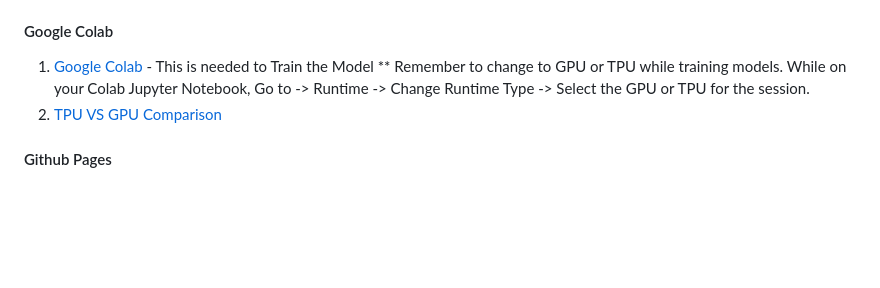
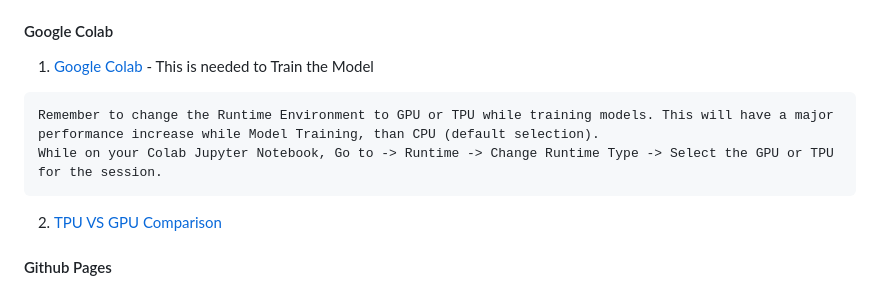
Before and after one commit to srivardhanjalan/animals, a Markdown page: README.md, the part around the change. Rendered like a GitHub page; blank space fills up the shorter version.

````diff
--- a/README.md
+++ b/README.md
@@ -20,7 +20,10 @@ An App to do Machine Learning Classification on Animals.
 
 #### Google Colab
 1. [Google Colab](https://colab.research.google.com) - This is needed to Train the Model
-** Remember to change to GPU or TPU while training models. While on your Colab Jupyter Notebook, Go to -> Runtime -> Change Runtime Type -> Select the GPU or TPU for the session.
+```
+Remember to change the Runtime Environment to GPU or TPU while training models. This will have a major performance increase while Model Training, than CPU (default selection).
+While on your Colab Jupyter Notebook, Go to -> Runtime -> Change Runtime Type -> Select the GPU or TPU for the session.
+```
 2. [TPU VS GPU Comparison](https://www.datacamp.com/blog/tpu-vs-gpu-ai)
 
 #### Github Pages
````
